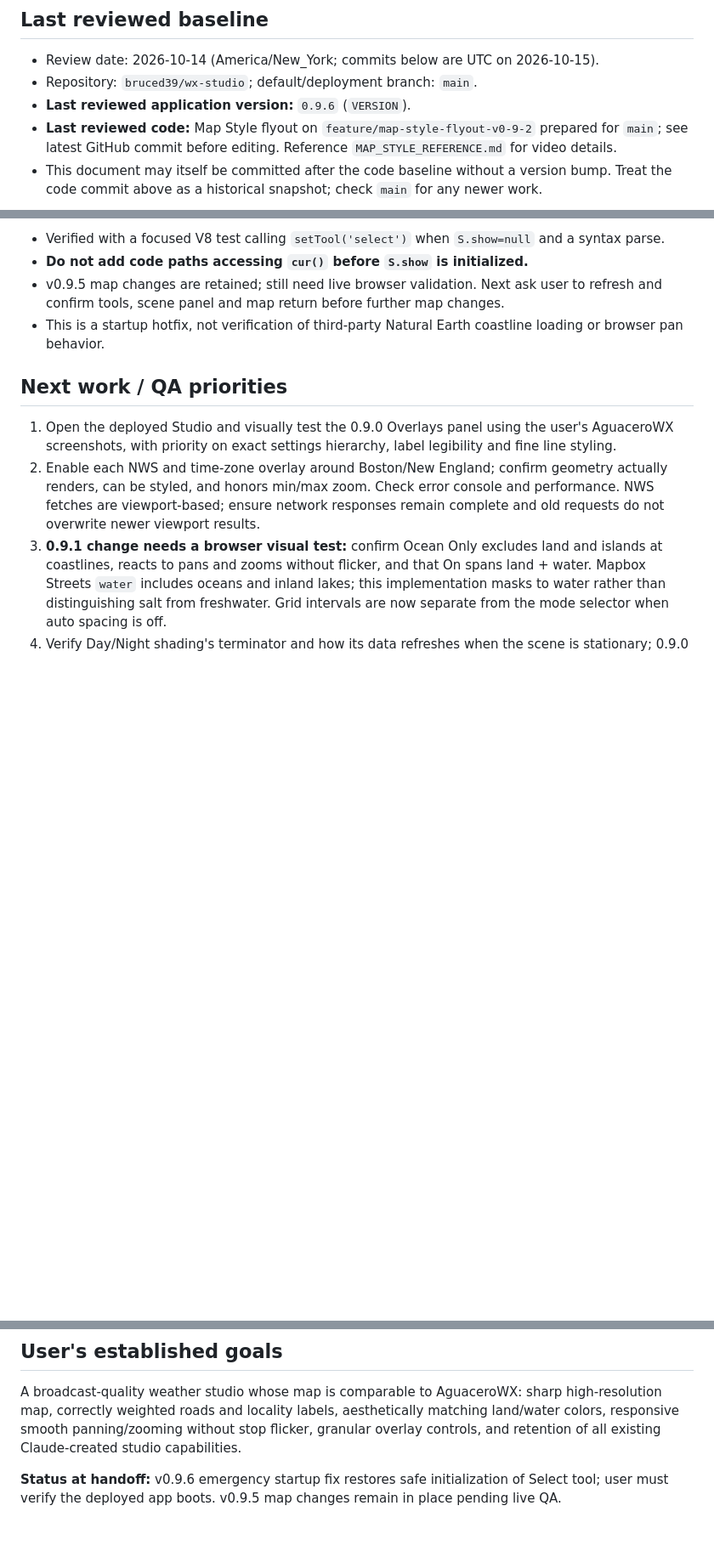
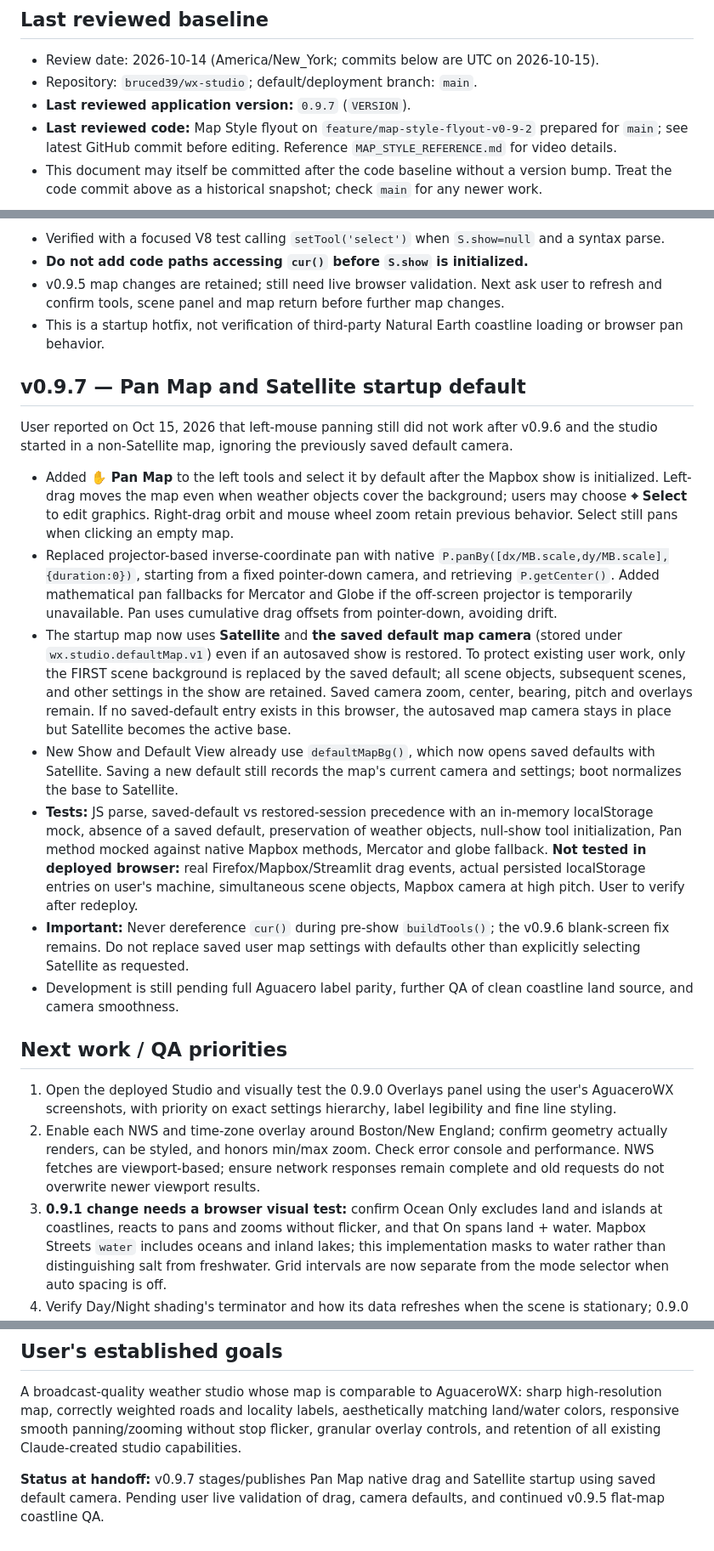
Before and after one commit to bruced39/wx-studio, a Markdown page: AI_HANDOFF.md, 3 parts joined by grey strips. Shown at 85% size. Drawn GitHub-style; blank space fills up the shorter version.

Commit message:
docs: explain map pan and satellite saved-camera startup behavior

```diff
--- a/AI_HANDOFF.md
+++ b/AI_HANDOFF.md
@@ -7,7 +7,7 @@
 
 - Review date: 2026-10-14 (America/New_York; commits below are UTC on 2026-10-15).
 - Repository: `bruced39/wx-studio`; default/deployment branch: `main`.
-- **Last reviewed application version:** `0.9.6` (`VERSION`).
+- **Last reviewed application version:** `0.9.7` (`VERSION`).
 - **Last reviewed code:** Map Style flyout on `feature/map-style-flyout-v0-9-2` prepared for `main`; see latest GitHub commit before editing. Reference `MAP_STYLE_REFERENCE.md` for video details.
 - This document may itself be committed after the code baseline without a version bump. Treat the code commit above as a historical snapshot; check `main` for any newer work.
 
@@ -109,6 +109,18 @@ On Oct 15, 2026 the user reported v0.9.5 loaded an empty black stage, empty left
 - v0.9.5 map changes are retained; still need live browser validation. Next ask user to refresh and confirm tools, scene panel and map return before further map changes.
 - This is a startup hotfix, not verification of third-party Natural Earth coastline loading or browser pan behavior.
 
+## v0.9.7 — Pan Map and Satellite startup default
+
+User reported on Oct 15, 2026 that left-mouse panning still did not work after v0.9.6 and the studio started in a non-Satellite map, ignoring the previously saved default camera.
+
+- Added **✋ Pan Map** to the left tools and select it by default after the Mapbox show is initialized. Left-drag moves the map even when weather objects cover the background; users may choose **⌖ Select** to edit graphics. Right-drag orbit and mouse wheel zoom retain previous behavior. Select still pans when clicking an empty map.
+- Replaced projector-based inverse-coordinate pan with native `P.panBy([dx/MB.scale,dy/MB.scale],{duration:0})`, starting from a fixed pointer-down camera, and retrieving `P.getCenter()`. Added mathematical pan fallbacks for Mercator and Globe if the off-screen projector is temporarily unavailable. Pan uses cumulative drag offsets from pointer-down, avoiding drift.
+- The startup map now uses **Satellite** and **the saved default map camera** (stored under `wx.studio.defaultMap.v1`) even if an autosaved show is restored. To protect existing user work, only the FIRST scene background is replaced by the saved default; all scene objects, subsequent scenes, and other settings in the show are retained. Saved camera zoom, center, bearing, pitch and overlays remain. If no saved-default entry exists in this browser, the autosaved map camera stays in place but Satellite becomes the active base.
+- New Show and Default View already use `defaultMapBg()`, which now opens saved defaults with Satellite. Saving a new default still records the map's current camera and settings; boot normalizes the base to Satellite.
+- **Tests:** JS parse, saved-default vs restored-session precedence with an in-memory localStorage mock, absence of a saved default, preservation of weather objects, null-show tool initialization, Pan method mocked against native Mapbox methods, Mercator and globe fallback. **Not tested in deployed browser:** real Firefox/Mapbox/Streamlit drag events, actual persisted localStorage entries on user's machine, simultaneous scene objects, Mapbox camera at high pitch. User to verify after redeploy.
+- **Important:** Never dereference `cur()` during pre-show `buildTools()`; the v0.9.6 blank-screen fix remains. Do not replace saved user map settings with defaults other than explicitly selecting Satellite as requested.
+- Development is still pending full Aguacero label parity, further QA of clean coastline land source, and camera smoothness.
+
 ## Next work / QA priorities
 
 1. Open the deployed Studio and visually test the 0.9.0 Overlays panel using the user's AguaceroWX screenshots, with priority on exact settings hierarchy, label legibility and fine line styling.
@@ -133,4 +145,4 @@ On Oct 15, 2026 the user reported v0.9.5 loaded an empty black stage, empty left
 
 A broadcast-quality weather studio whose map is comparable to AguaceroWX: sharp high-resolution map, correctly weighted roads and locality labels, aesthetically matching land/water colors, responsive smooth panning/zooming without stop flicker, granular overlay controls, and retention of all existing Claude-created studio capabilities.
 
-**Status at handoff:** v0.9.6 emergency startup fix restores safe initialization of Select tool; user must verify the deployed app boots. v0.9.5 map changes remain in place pending live QA.
+**Status at handoff:** v0.9.7 stages/publishes Pan Map native drag and Satellite startup using saved default camera. Pending user live validation of drag, camera defaults, and continued v0.9.5 flat-map coastline QA.
```
